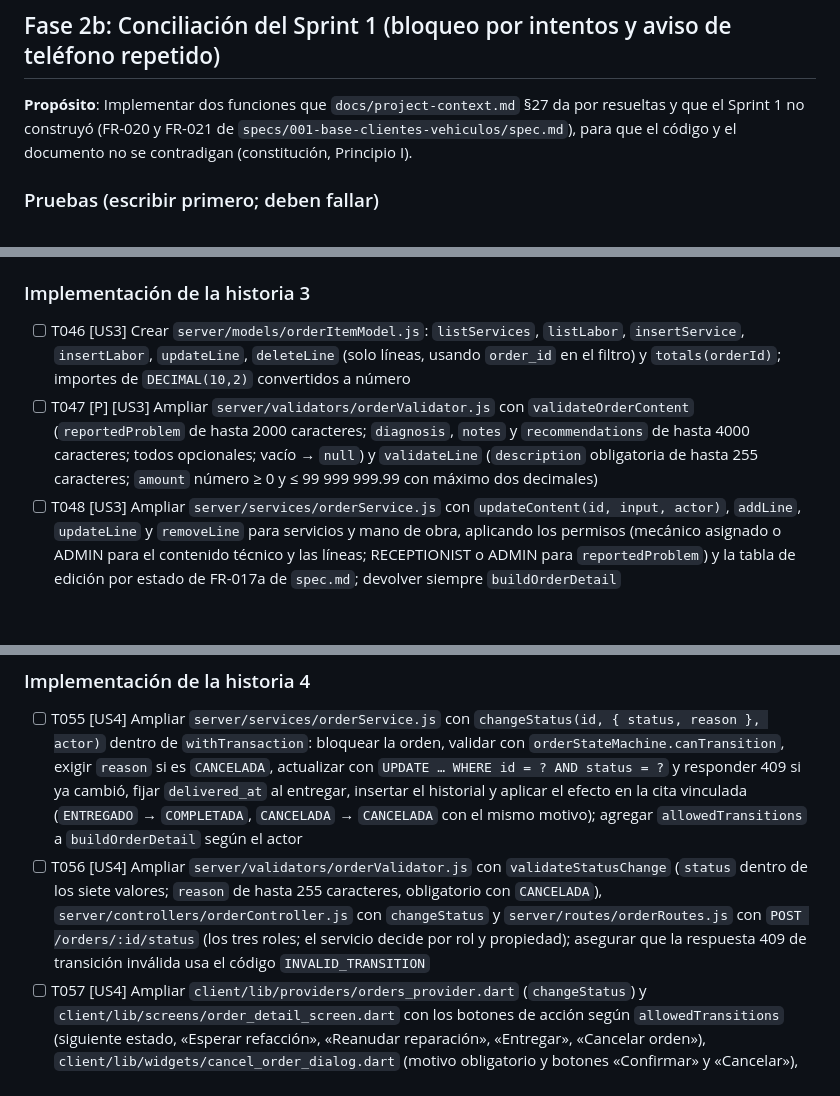
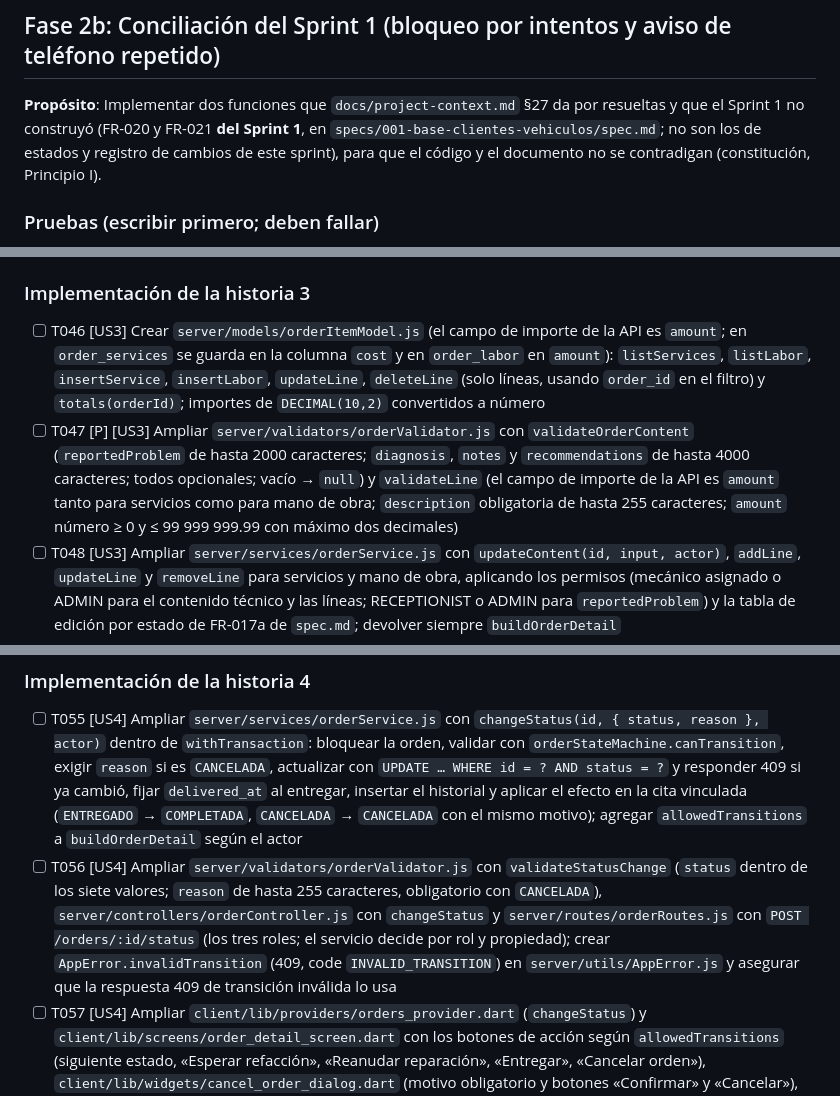
Before and after one commit to Edward2418/Motorix, a Markdown page: specs/002-citas-ordenes-servicio/tasks.md, 3 parts joined by grey strips. Rendered like a GitHub page; blank space fills up the shorter version.

```diff
--- a/specs/002-citas-ordenes-servicio/tasks.md
+++ b/specs/002-citas-ordenes-servicio/tasks.md
@@ -62,7 +62,7 @@ description: "Lista de tareas del Sprint 2: citas y órdenes de servicio"
 
 ## Fase 2b: Conciliación del Sprint 1 (bloqueo por intentos y aviso de teléfono repetido)
 
-**Propósito**: Implementar dos funciones que `docs/project-context.md` §27 da por resueltas y que el Sprint 1 no construyó (FR-020 y FR-021 de `specs/001-base-clientes-vehiculos/spec.md`), para que el código y el documento no se contradigan (constitución, Principio I).
+**Propósito**: Implementar dos funciones que `docs/project-context.md` §27 da por resueltas y que el Sprint 1 no construyó (FR-020 y FR-021 **del Sprint 1**, en `specs/001-base-clientes-vehiculos/spec.md`; no son los de estados y registro de cambios de este sprint), para que el código y el documento no se contradigan (constitución, Principio I).
 
 ### Pruebas (escribir primero; deben fallar)
 
@@ -150,8 +150,8 @@ description: "Lista de tareas del Sprint 2: citas y órdenes de servicio"
 
 ### Implementación de la historia 3
 
-- [ ] T046 [US3] Crear `server/models/orderItemModel.js`: `listServices`, `listLabor`, `insertService`, `insertLabor`, `updateLine`, `deleteLine` (solo líneas, usando `order_id` en el filtro) y `totals(orderId)`; importes de `DECIMAL(10,2)` convertidos a número
-- [ ] T047 [P] [US3] Ampliar `server/validators/orderValidator.js` con `validateOrderContent` (`reportedProblem` de hasta 2000 caracteres; `diagnosis`, `notes` y `recommendations` de hasta 4000 caracteres; todos opcionales; vacío → `null`) y `validateLine` (`description` obligatoria de hasta 255 caracteres; `amount` número ≥ 0 y ≤ 99 999 999.99 con máximo dos decimales)
+- [ ] T046 [US3] Crear `server/models/orderItemModel.js` (el campo de importe de la API es `amount`; en `order_services` se guarda en la columna `cost` y en `order_labor` en `amount`): `listServices`, `listLabor`, `insertService`, `insertLabor`, `updateLine`, `deleteLine` (solo líneas, usando `order_id` en el filtro) y `totals(orderId)`; importes de `DECIMAL(10,2)` convertidos a número
+- [ ] T047 [P] [US3] Ampliar `server/validators/orderValidator.js` con `validateOrderContent` (`reportedProblem` de hasta 2000 caracteres; `diagnosis`, `notes` y `recommendations` de hasta 4000 caracteres; todos opcionales; vacío → `null`) y `validateLine` (el campo de importe de la API es `amount` tanto para servicios como para mano de obra; `description` obligatoria de hasta 255 caracteres; `amount` número ≥ 0 y ≤ 99 999 999.99 con máximo dos decimales)
 - [ ] T048 [US3] Ampliar `server/services/orderService.js` con `updateContent(id, input, actor)`, `addLine`, `updateLine` y `removeLine` para servicios y mano de obra, aplicando los permisos (mecánico asignado o ADMIN para el contenido técnico y las líneas; RECEPTIONIST o ADMIN para `reportedProblem`) y la tabla de edición por estado de FR-017a de `spec.md`; devolver siempre `buildOrderDetail`
 - [ ] T049 [US3] Ampliar `server/controllers/orderController.js` y `server/routes/orderRoutes.js` con `PATCH /orders/:id`, `POST /orders/:id/services`, `PUT` y `DELETE /orders/:id/services/:lineId`, y las equivalentes de `/labor`
 - [ ] T050 [US3] Ampliar `client/lib/providers/orders_provider.dart` (contenido y líneas), crear `client/lib/widgets/order_line_dialog.dart` (alta y edición de una línea con validación) y ampliar `client/lib/screens/order_detail_screen.dart` con las secciones editables Diagnóstico, Servicios realizados, Mano de obra (con total), Observaciones y Recomendaciones, visibles según rol, propiedad y estado; confirmación al quitar una línea
@@ -176,7 +176,7 @@ description: "Lista de tareas del Sprint 2: citas y órdenes de servicio"
 ### Implementación de la historia 4
 
 - [ ] T055 [US4] Ampliar `server/services/orderService.js` con `changeStatus(id, { status, reason }, actor)` dentro de `withTransaction`: bloquear la orden, validar con `orderStateMachine.canTransition`, exigir `reason` si es `CANCELADA`, actualizar con `UPDATE … WHERE id = ? AND status = ?` y responder 409 si ya cambió, fijar `delivered_at` al entregar, insertar el historial y aplicar el efecto en la cita vinculada (`ENTREGADO` → `COMPLETADA`, `CANCELADA` → `CANCELADA` con el mismo motivo); agregar `allowedTransitions` a `buildOrderDetail` según el actor
-- [ ] T056 [US4] Ampliar `server/validators/orderValidator.js` con `validateStatusChange` (`status` dentro de los siete valores; `reason` de hasta 255 caracteres, obligatorio con `CANCELADA`), `server/controllers/orderController.js` con `changeStatus` y `server/routes/orderRoutes.js` con `POST /orders/:id/status` (los tres roles; el servicio decide por rol y propiedad); asegurar que la respuesta 409 de transición inválida usa el código `INVALID_TRANSITION`
+- [ ] T056 [US4] Ampliar `server/validators/orderValidator.js` con `validateStatusChange` (`status` dentro de los siete valores; `reason` de hasta 255 caracteres, obligatorio con `CANCELADA`), `server/controllers/orderController.js` con `changeStatus` y `server/routes/orderRoutes.js` con `POST /orders/:id/status` (los tres roles; el servicio decide por rol y propiedad); crear `AppError.invalidTransition` (409, code `INVALID_TRANSITION`) en `server/utils/AppError.js` y asegurar que la respuesta 409 de transición inválida lo usa
 - [ ] T057 [US4] Ampliar `client/lib/providers/orders_provider.dart` (`changeStatus`) y `client/lib/screens/order_detail_screen.dart` con los botones de acción según `allowedTransitions` (siguiente estado, «Esperar refacción», «Reanudar reparación», «Entregar», «Cancelar orden»), `client/lib/widgets/cancel_order_dialog.dart` (motivo obligatorio y botones «Confirmar» y «Cancelar»), confirmación para entregar y la sección «Historial de estados»
 
 **Punto de control**: Las historias 1 a 4 funcionan por separado; el flujo del taller está completo.
```
Also changed, not shown: other parts of specs/002-citas-ordenes-servicio/tasks.md (+2 -2 lines), specs/002-citas-ordenes-servicio/plan.md (+1 -1 lines), specs/002-citas-ordenes-servicio/spec.md (+4 -3 lines).
